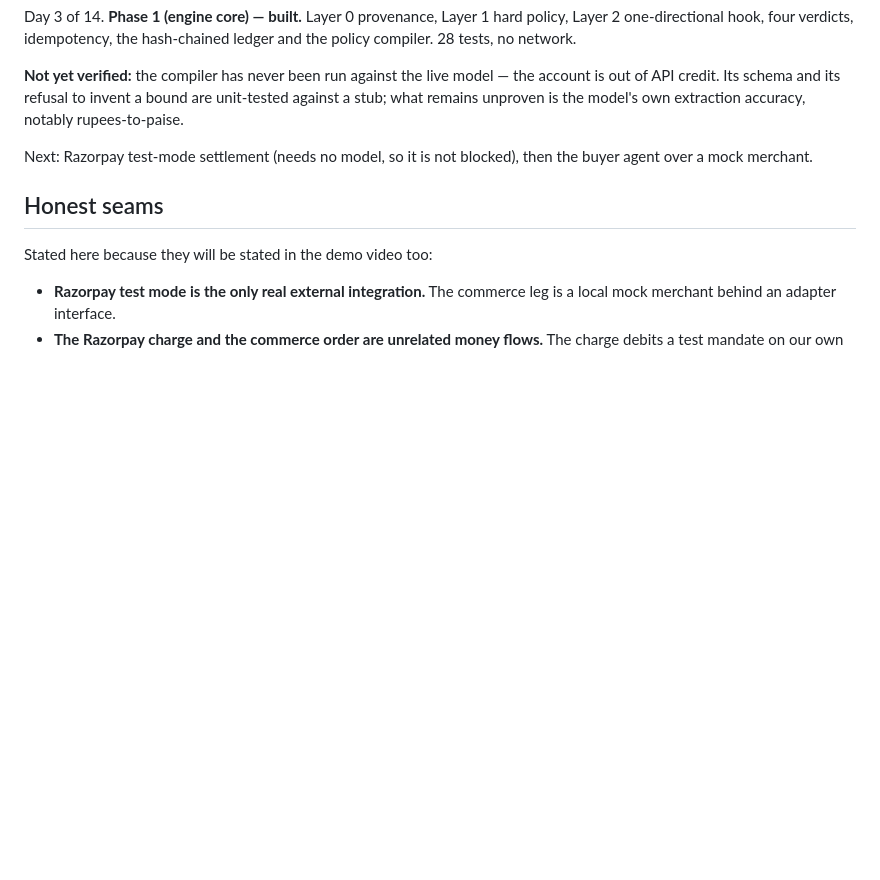
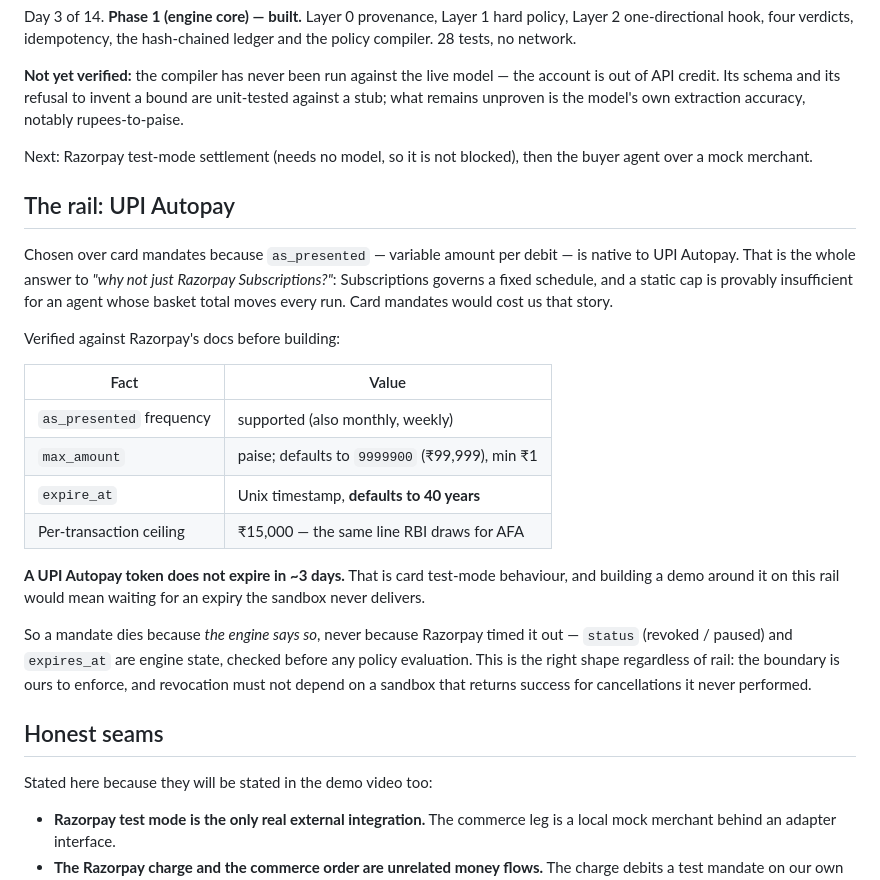
Before and after one commit to Yasharma117/bounded-mandate, a Markdown page: README.md, the part around the change. GitHub-like rendering; blank space fills up the shorter version.

Commit message:
docs: settle on UPI Autopay, record verified rail params
as_presented is native to UPI Autopay, which is the whole answer to
"why not Subscriptions?" — card mandates would cost that story.

Consequence worth writing down: a UPI token's expire_at defaults to 40
years, so the ~3-day card expiry cannot supply an expired-mandate demo.
Mandate death is engine state and already was — status and expires_at
are checked before any policy evaluation. No code change.

Co-Authored-By: Claude Opus 5 <noreply@anthropic.com>

```diff
--- a/README.md
+++ b/README.md
@@ -161,6 +161,33 @@ extraction accuracy, notably rupees-to-paise.
 Next: Razorpay test-mode settlement (needs no model, so it is not blocked),
 then the buyer agent over a mock merchant.
 
+## The rail: UPI Autopay
+
+Chosen over card mandates because `as_presented` — variable amount per debit —
+is native to UPI Autopay. That is the whole answer to *"why not just Razorpay
+Subscriptions?"*: Subscriptions governs a fixed schedule, and a static cap is
+provably insufficient for an agent whose basket total moves every run. Card
+mandates would cost us that story.
+
+Verified against Razorpay's docs before building:
+
+| Fact | Value |
+|---|---|
+| `as_presented` frequency | supported (also monthly, weekly) |
+| `max_amount` | paise; defaults to `9999900` (₹99,999), min ₹1 |
+| `expire_at` | Unix timestamp, **defaults to 40 years** |
+| Per-transaction ceiling | ₹15,000 — the same line RBI draws for AFA |
+
+**A UPI Autopay token does not expire in ~3 days.** That is card test-mode
+behaviour, and building a demo around it on this rail would mean waiting for an
+expiry the sandbox never delivers.
+
+So a mandate dies because *the engine says so*, never because Razorpay timed it
+out — `status` (revoked / paused) and `expires_at` are engine state, checked
+before any policy evaluation. This is the right shape regardless of rail: the
+boundary is ours to enforce, and revocation must not depend on a sandbox that
+returns success for cancellations it never performed.
+
 ## Honest seams
 
 Stated here because they will be stated in the demo video too:
```
